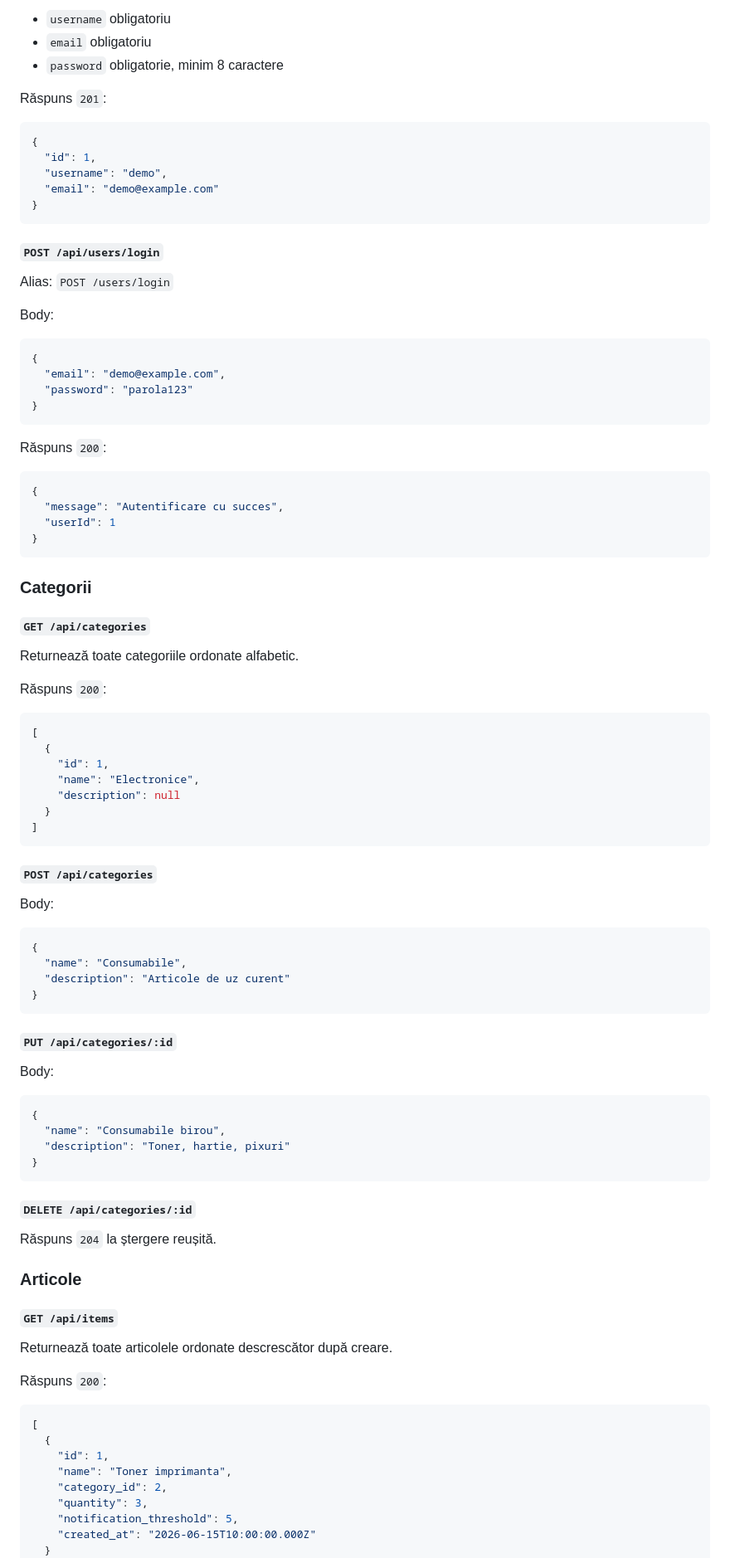
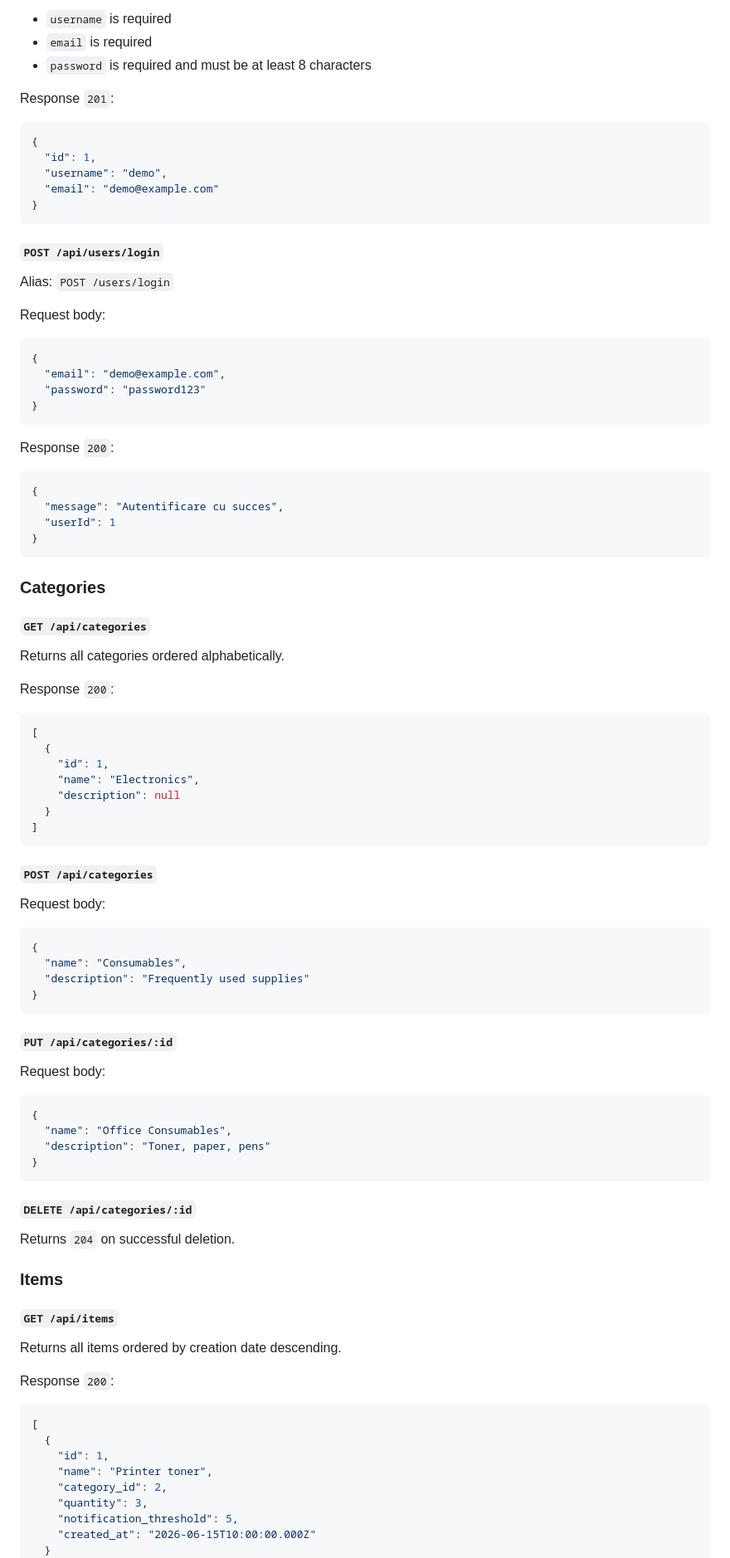
Before and after one commit to TudorMinut/T-n-T_Inventory_management_system, a Markdown page: README.md, the part around one of its changes. Shown at 83% size. Drawn GitHub-style.

````diff
--- a/README.md
+++ b/README.md
@@ -218,9 +218,9 @@ Reguli:
 
-- `username` obligatoriu
-- `email` obligatoriu
-- `password` obligatorie, minim 8 caractere
+- `username` is required
+- `email` is required
+- `password` is required and must be at least 8 characters
 
-Răspuns `201`:
+Response `201`:
 
 ```json
 {
@@ -233,16 +233,16 @@ Răspuns `201`:
 #### `POST /api/users/login`
 Alias: `POST /users/login`
 
-Body:
+Request body:
 
 ```json
 {
   "email": "demo@example.com",
-  "password": "parola123"
+  "password": "password123"
 }
 ```
 
-Răspuns `200`:
+Response `200`:
 
 ```json
 {
@@ -251,19 +251,19 @@ Răspuns `200`:
 }
 ```
 
-### Categorii
+### Categories
 
 #### `GET /api/categories`
 
-Returnează toate categoriile ordonate alfabetic.
+Returns all categories ordered alphabetically.
 
-Răspuns `200`:
+Response `200`:
 
 ```json
 [
   {
     "id": 1,
-    "name": "Electronice",
+    "name": "Electronics",
     "description": null
   }
 ]
@@ -271,43 +271,43 @@ Răspuns `200`:
 
 #### `POST /api/categories`
 
-Body:
+Request body:
 
 ```json
 {
-  "name": "Consumabile",
-  "description": "Articole de uz curent"
+  "name": "Consumables",
+  "description": "Frequently used supplies"
 }
 ```
 
 #### `PUT /api/categories/:id`
 
-Body:
+Request body:
 
 ```json
 {
-  "name": "Consumabile birou",
-  "description": "Toner, hartie, pixuri"
+  "name": "Office Consumables",
+  "description": "Toner, paper, pens"
 }
 ```
 
 #### `DELETE /api/categories/:id`
 
-Răspuns `204` la ștergere reușită.
+Returns `204` on successful deletion.
 
-### Articole
+### Items
 
 #### `GET /api/items`
 
-Returnează toate articolele ordonate descrescător după creare.
+Returns all items ordered by creation date descending.
 
-Răspuns `200`:
+Response `200`:
 
 ```json
 [
   {
     "id": 1,
-    "name": "Toner imprimanta",
+    "name": "Printer toner",
     "category_id": 2,
     "quantity": 3,
     "notification_threshold": 5,
````
Also changed, not shown: other parts of README.md (+123 -123 lines).
